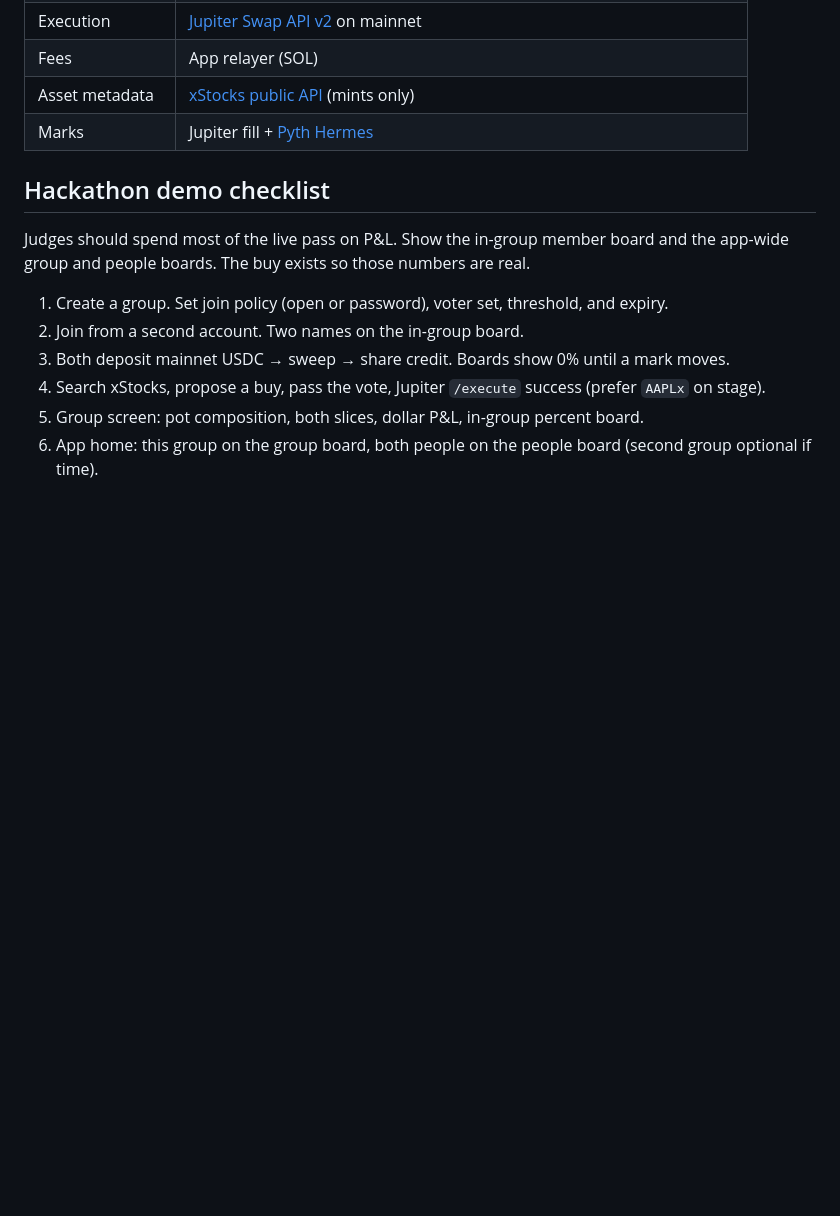
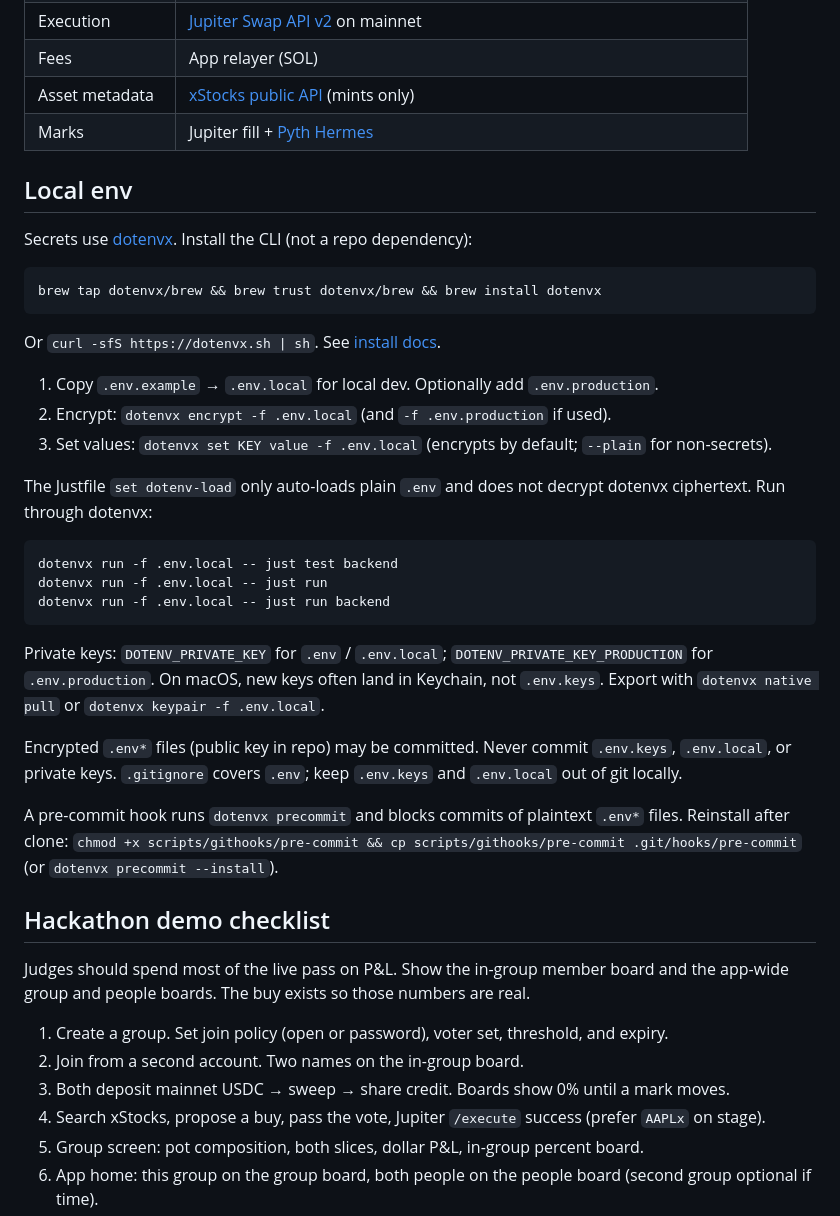
Before and after one commit to lognorman20/monaco, a Markdown page: README.md, the part around the change. GitHub-like rendering; blank space fills up the shorter version.

Commit message:
docs: document local dotenvx setup
Explain install, encrypt/set workflow, and how to run just recipes
through dotenvx since Justfile dotenv-load only reads plain .env.

Co-authored-by: Cursor <cursoragent@cursor.com>

````diff
--- a/README.md
+++ b/README.md
@@ -179,6 +179,34 @@ They receive USDC equal to their redeemed fraction of the pot at that moment, no
 | Marks            | Jupiter fill + [Pyth Hermes](https://docs.pyth.network/price-feeds/core/api-instances-and-providers/hermes)  |
 
 
+## Local env
+
+Secrets use [dotenvx](https://dotenvx.com). Install the CLI (not a repo dependency):
+
+```bash
+brew tap dotenvx/brew && brew trust dotenvx/brew && brew install dotenvx
+```
+
+Or `curl -sfS https://dotenvx.sh | sh`. See [install docs](https://dotenvx.com/docs/install).
+
+1. Copy `.env.example` → `.env.local` for local dev. Optionally add `.env.production`.
+2. Encrypt: `dotenvx encrypt -f .env.local` (and `-f .env.production` if used).
+3. Set values: `dotenvx set KEY value -f .env.local` (encrypts by default; `--plain` for non-secrets).
+
+The Justfile `set dotenv-load` only auto-loads plain `.env` and does not decrypt dotenvx ciphertext. Run through dotenvx:
+
+```bash
+dotenvx run -f .env.local -- just test backend
+dotenvx run -f .env.local -- just run
+dotenvx run -f .env.local -- just run backend
+```
+
+Private keys: `DOTENV_PRIVATE_KEY` for `.env` / `.env.local`; `DOTENV_PRIVATE_KEY_PRODUCTION` for `.env.production`. On macOS, new keys often land in Keychain, not `.env.keys`. Export with `dotenvx native pull` or `dotenvx keypair -f .env.local`.
+
+Encrypted `.env*` files (public key in repo) may be committed. Never commit `.env.keys`, `.env.local`, or private keys. `.gitignore` covers `.env`; keep `.env.keys` and `.env.local` out of git locally.
+
+A pre-commit hook runs `dotenvx precommit` and blocks commits of plaintext `.env*` files. Reinstall after clone: `chmod +x scripts/githooks/pre-commit && cp scripts/githooks/pre-commit .git/hooks/pre-commit` (or `dotenvx precommit --install`).
+
 ## Hackathon demo checklist
 
 Judges should spend most of the live pass on P&L. Show the in-group member board and the app-wide group and people boards. The buy exists so those numbers are real.
````
